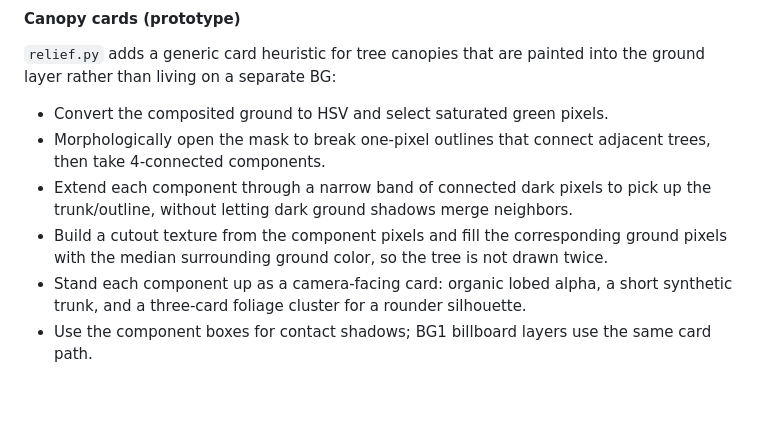
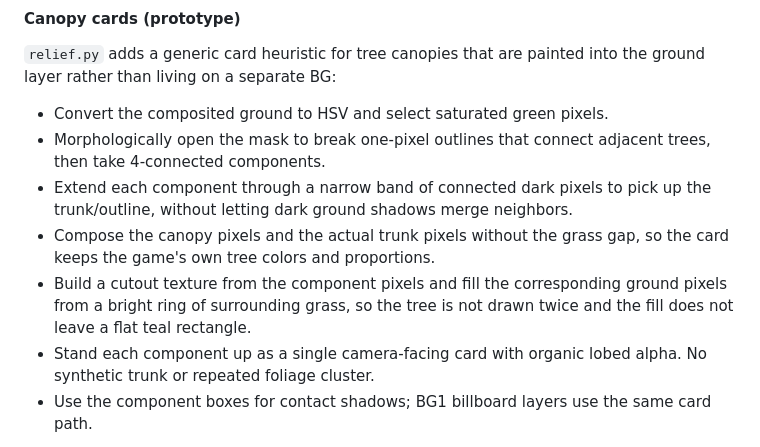
Before and after one commit to g1gowda123/gba-diorama, a Markdown page: docs/DESIGN.md, the part around the change. GitHub-like rendering; blank space fills up the shorter version.

```diff
--- a/docs/DESIGN.md
+++ b/docs/DESIGN.md
@@ -149,11 +149,13 @@ into the ground layer rather than living on a separate BG:
   adjacent trees, then take 4-connected components.
 - Extend each component through a narrow band of connected dark pixels to pick
   up the trunk/outline, without letting dark ground shadows merge neighbors.
+- Compose the canopy pixels and the actual trunk pixels without the grass gap,
+  so the card keeps the game's own tree colors and proportions.
 - Build a cutout texture from the component pixels and fill the corresponding
-  ground pixels with the median surrounding ground color, so the tree is not
-  drawn twice.
-- Stand each component up as a camera-facing card: organic lobed alpha, a short
-  synthetic trunk, and a three-card foliage cluster for a rounder silhouette.
+  ground pixels from a bright ring of surrounding grass, so the tree is not
+  drawn twice and the fill does not leave a flat teal rectangle.
+- Stand each component up as a single camera-facing card with organic lobed
+  alpha. No synthetic trunk or repeated foliage cluster.
 - Use the component boxes for contact shadows; BG1 billboard layers use the
   same card path.
 
```
Also changed, not shown: AGENTS.md (+4 -4 lines), README.md (+6 -5 lines), docs/images/emerald-route101.png, 6 other files.
